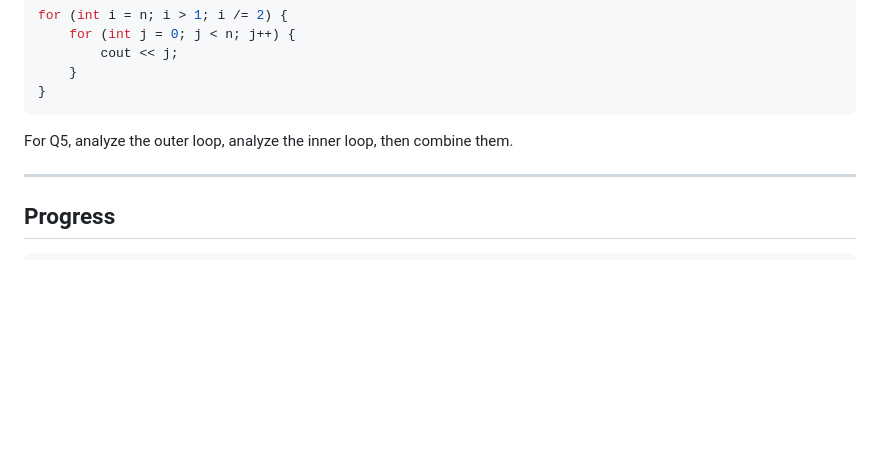
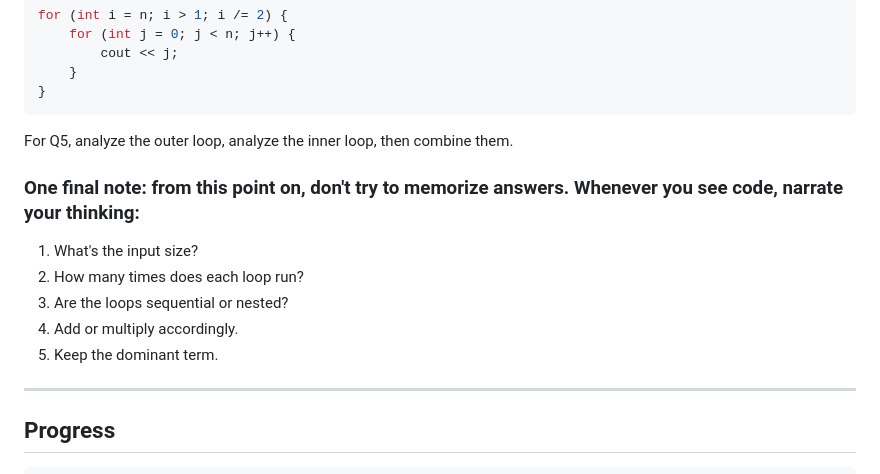
Before and after one commit to maanaaasss/algorithm-handbook, a Markdown page: 01-complexity-analysis/04-understanding-logarithms.md, the part around the change. Drawn GitHub-style; blank space fills up the shorter version.

```diff
--- a/01-complexity-analysis/04-understanding-logarithms.md
+++ b/01-complexity-analysis/04-understanding-logarithms.md
@@ -178,6 +178,14 @@ for (int i = n; i > 1; i /= 2) {
 
 For Q5, analyze the outer loop, analyze the inner loop, then combine them.
 
+### One final note: from this point on, don't try to memorize answers. Whenever you see code, narrate your thinking:
+
+1. What's the input size?
+2. How many times does each loop run?
+3. Are the loops sequential or nested?
+4. Add or multiply accordingly.
+5. Keep the dominant term.
+
 ---
 
 ## Progress
```
Also changed, not shown: 01-complexity-analysis/05-big-theta.md (added, +134 -0 lines).
